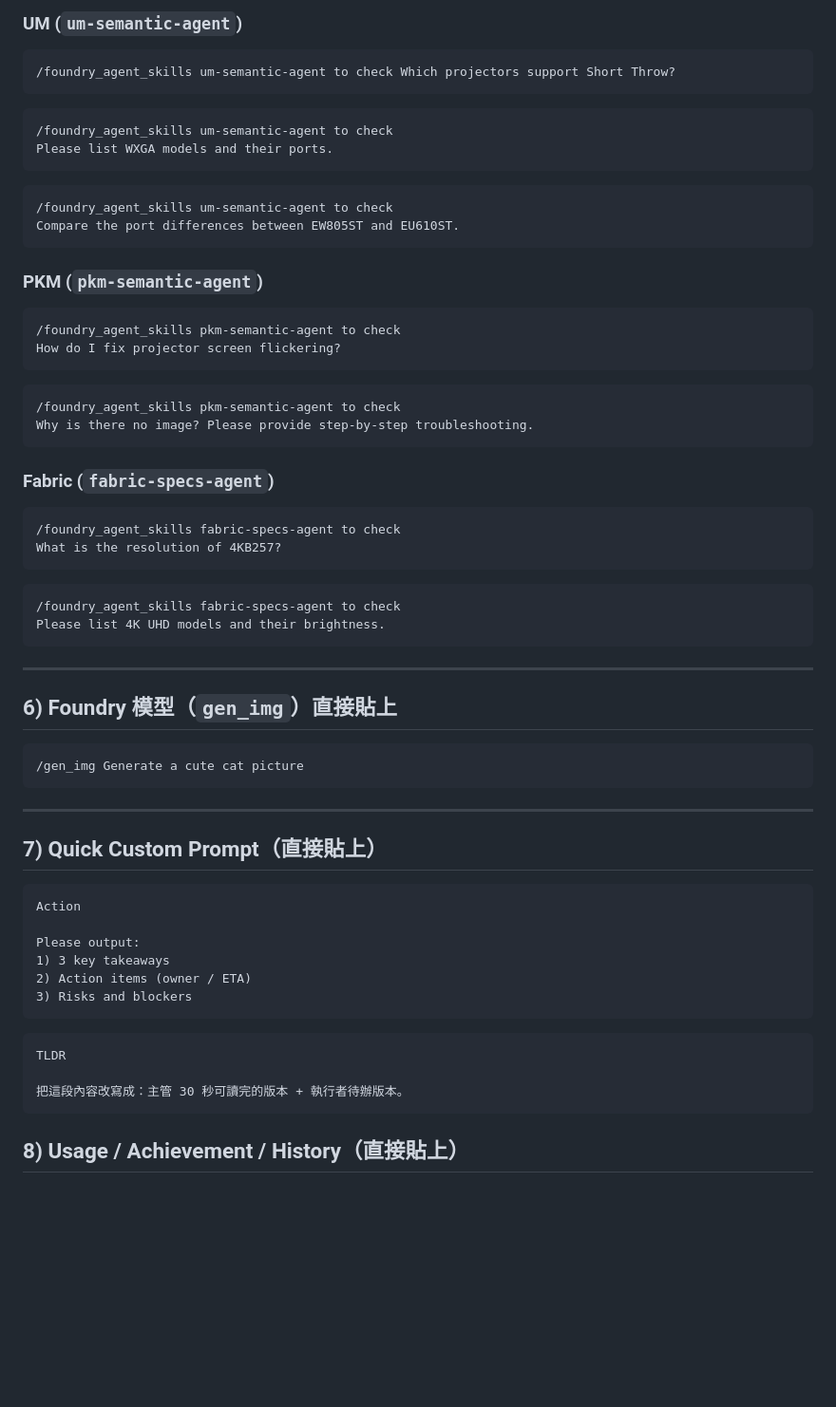
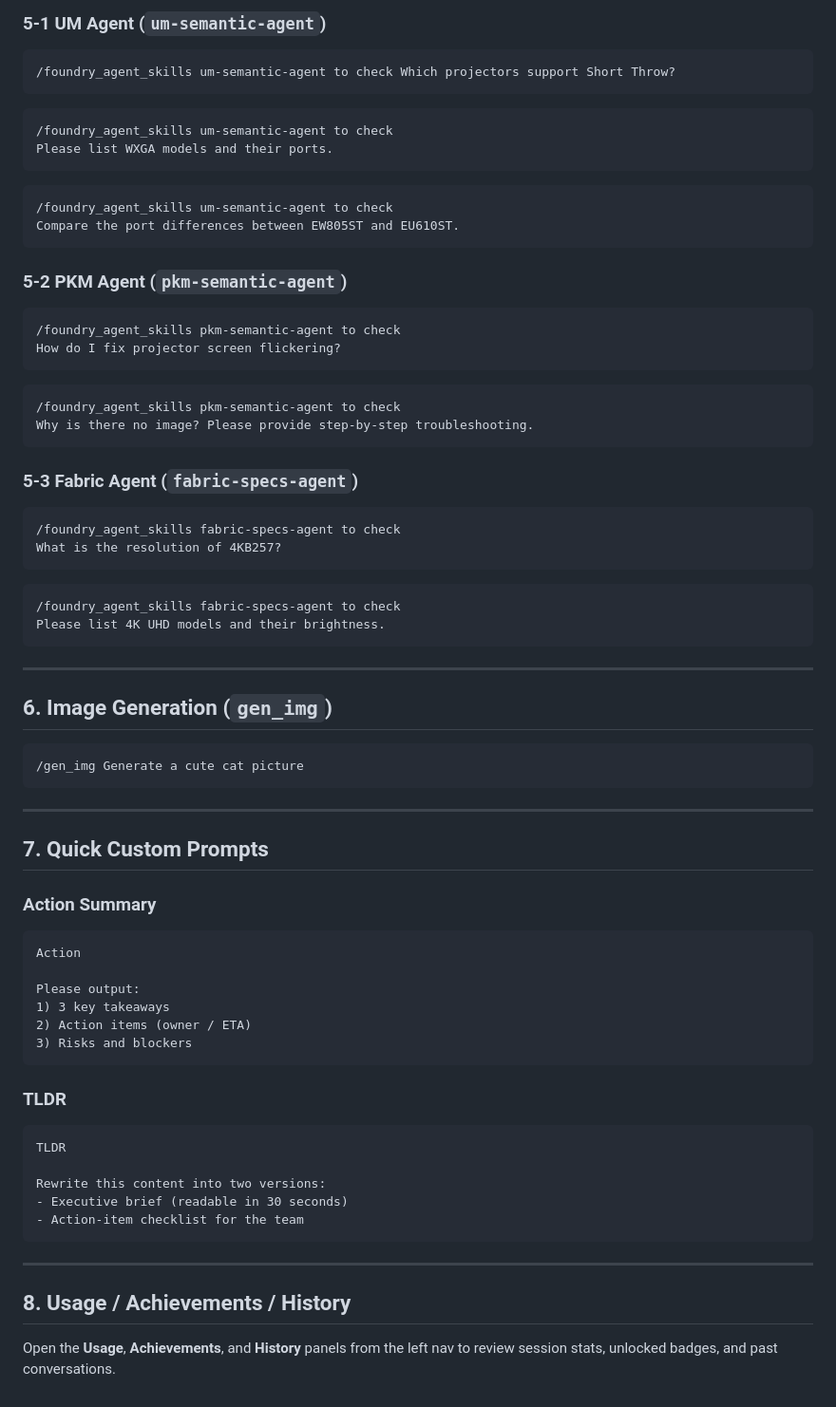
Before and after one commit to payton-chou-ms/browser-ext-for-iq-agent, a Markdown page: docs/DEMO-zhtw.md, the part around one of its changes. Shown at 95% size. GitHub-like rendering; blank space fills up the shorter version.

````diff
--- a/docs/DEMO-zhtw.md
+++ b/docs/DEMO-zhtw.md
@@ -79,5 +94,5 @@ List the features in the panel
 
-### UM (`um-semantic-agent`)
+### 5-1 UM Agent (`um-semantic-agent`)
 
 ```text
 /foundry_agent_skills um-semantic-agent to check Which projectors support Short Throw?
@@ -93,7 +108,7 @@ Please list WXGA models and their ports.
 Compare the port differences between EW805ST and EU610ST.
 ```
 
-### PKM (`pkm-semantic-agent`)
+### 5-2 PKM Agent (`pkm-semantic-agent`)
 
 ```text
 /foundry_agent_skills pkm-semantic-agent to check
@@ -105,7 +120,7 @@ How do I fix projector screen flickering?
 Why is there no image? Please provide step-by-step troubleshooting.
 ```
 
-### Fabric (`fabric-specs-agent`)
+### 5-3 Fabric Agent (`fabric-specs-agent`)
 
 ```text
 /foundry_agent_skills fabric-specs-agent to check
@@ -119,7 +134,7 @@ Please list 4K UHD models and their brightness.
 
 ---
 
-## 6) Foundry 模型（`gen_img`）直接貼上
+## 6. Image Generation (`gen_img`)
 
 ```text
 /gen_img Generate a cute cat picture
@@ -127,7 +142,9 @@ Please list 4K UHD models and their brightness.
 
 ---
 
-## 7) Quick Custom Prompt（直接貼上）
+## 7. Quick Custom Prompts
+
+### Action Summary
 
 ```text
 Action
@@ -138,10 +155,18 @@ Please output:
 3) Risks and blockers
 ```
 
+### TLDR
+
 ```text
 TLDR
 
-把這段內容改寫成：主管 30 秒可讀完的版本 + 執行者待辦版本。
+Rewrite this content into two versions:
+- Executive brief (readable in 30 seconds)
+- Action-item checklist for the team
 ```
 
-## 8) Usage / Achievement / History（直接貼上）
+---
+
+## 8. Usage / Achievements / History
+
+Open the **Usage**, **Achievements**, and **History** panels from the left nav to review session stats, unlocked badges, and past conversations.
````
Also changed, not shown: other parts of docs/DEMO-zhtw.md (+38 -23 lines).
